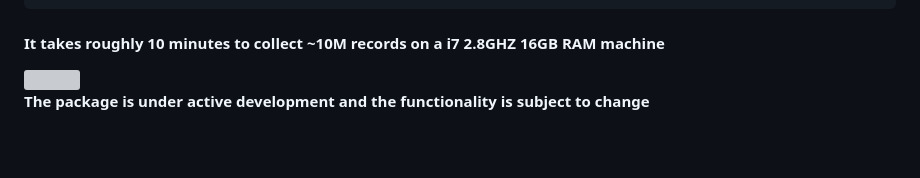
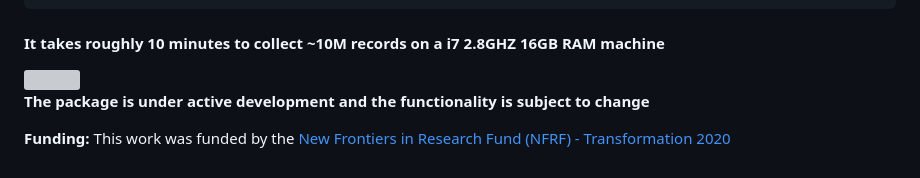
Before and after one commit to sameerpadhye/BOLD.NODE, a Markdown page: README.md, the part around the change. GitHub-like rendering; blank space fills up the shorter version; grey boxes are pictures that could not be loaded.

```diff
--- a/README.md
+++ b/README.md
@@ -291,5 +291,6 @@ imported before using this function
 
 <img src="man/figures/README-benchmark_fig-1.jpeg" width="100%" />
 
-**The package is under active development and the functionality is
-subject to change**
+**The package is under active development and the functionality is subject to change**
+
+**Funding:** This work was funded by the [New Frontiers in Research Fund (NFRF) - Transformation 2020](https://sshrc-crsh.canada.ca/funding-financement/nfrf-fnfr/transformation/transformation-eng.aspx)
```
